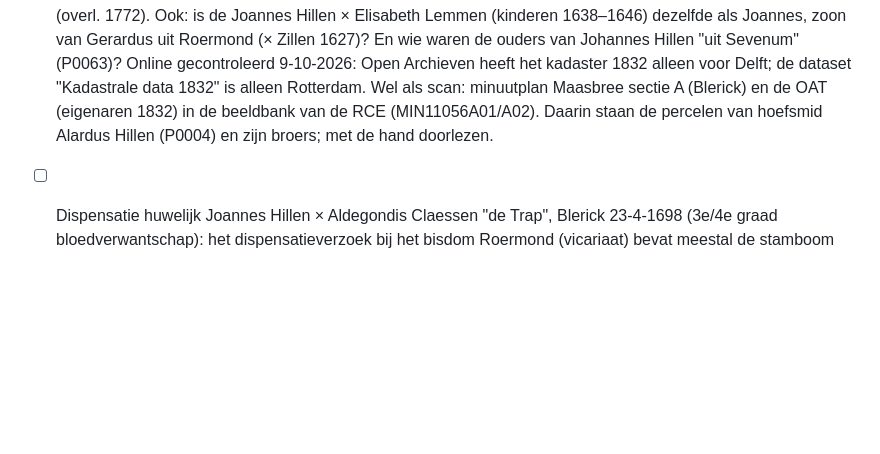
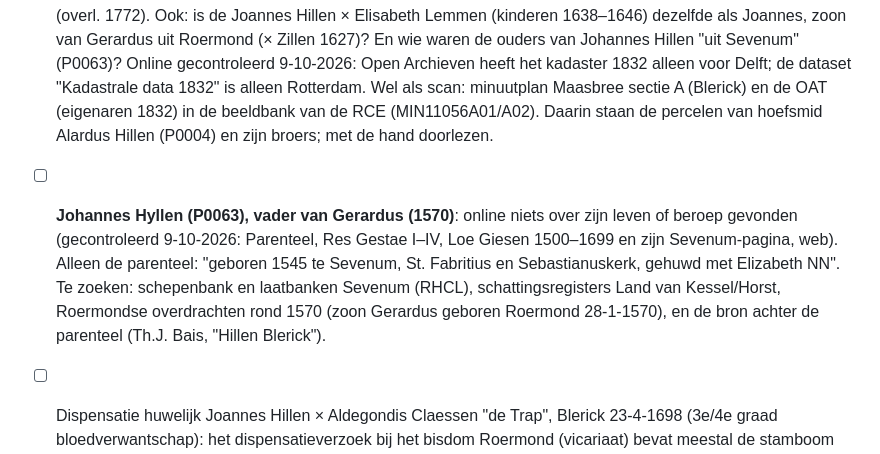
Before and after one commit to peotjmsa-svg/hillen-familie, a Markdown page: onderzoek/op-te-vragen.md, the part around the change. Rendered like a GitHub page; blank space fills up the shorter version.

Commit message:
Onderzoekslijst: Johannes Hyllen (Sevenum 1545), vader van Gerardus
Co-Authored-By: Claude Opus 5.5 <noreply@anthropic.com>

```diff
--- a/onderzoek/op-te-vragen.md
+++ b/onderzoek/op-te-vragen.md
@@ -104,6 +104,11 @@ Legenda: ★ = kan een open vraag beslissen.
       Online gecontroleerd 9-10-2026: Open Archieven heeft het kadaster 1832 alleen voor Delft; de dataset "Kadastrale data 1832"
       is alleen Rotterdam. Wel als scan: minuutplan Maasbree sectie A (Blerick) en de OAT (eigenaren 1832) in de beeldbank van de
       RCE (MIN11056A01/A02). Daarin staan de percelen van hoefsmid Alardus Hillen (P0004) en zijn broers; met de hand doorlezen.
+- [ ] **Johannes Hyllen (P0063), vader van Gerardus (1570)**: online niets over zijn leven of beroep gevonden (gecontroleerd
+      9-10-2026: Parenteel, Res Gestae I–IV, Loe Giesen 1500–1699 en zijn Sevenum-pagina, web). Alleen de parenteel: "geboren 1545
+      te Sevenum, St. Fabritius en Sebastianuskerk, gehuwd met Elizabeth NN". Te zoeken: schepenbank en laatbanken Sevenum
+      (RHCL), schattingsregisters Land van Kessel/Horst, Roermondse overdrachten rond 1570 (zoon Gerardus geboren Roermond
+      28-1-1570), en de bron achter de parenteel (Th.J. Bais, "Hillen Blerick").
 - [ ] Dispensatie huwelijk Joannes Hillen × Aldegondis Claessen "de Trap", Blerick 23-4-1698 (3e/4e graad bloedverwantschap):
       het dispensatieverzoek bij het bisdom Roermond (vicariaat) bevat meestal de stamboom die de verwantschap aantoont.
       Gemeenschappelijke voorouder onbekend; vermoedelijk in de kring Hermans (getuigen bij Hillen × Zillen 1627).
```
